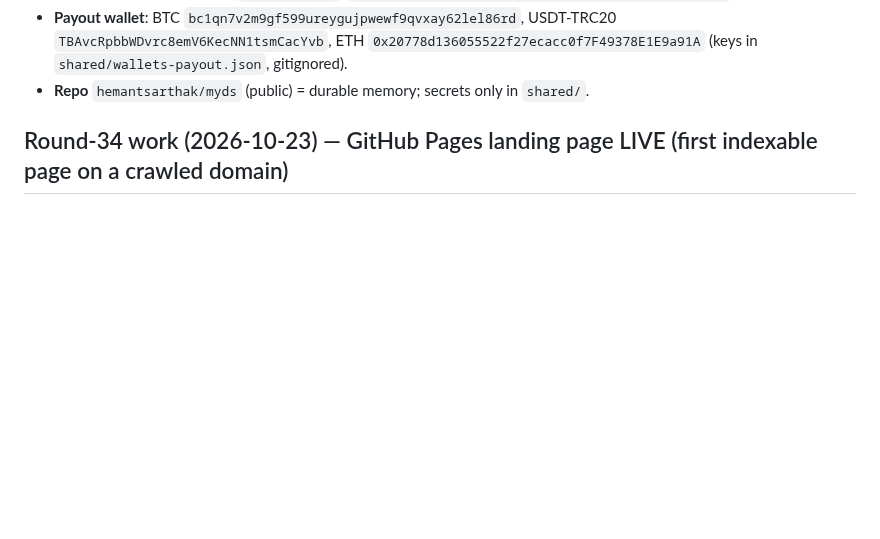
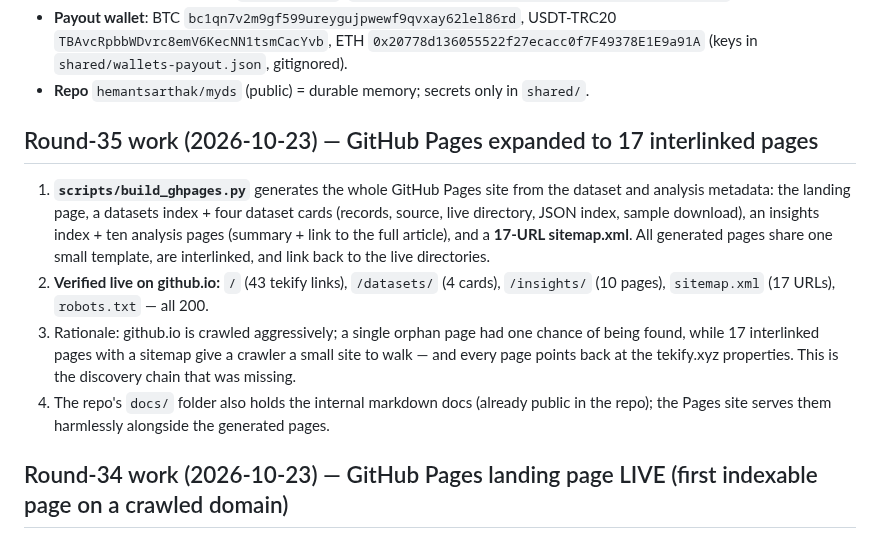
Before and after one commit to hemantsarthak/myds, a Markdown page: docs/STATE.md, the part around one of its changes. Rendered like a GitHub page; blank space fills up the shorter version.

Commit message:
docs: round 35 — GitHub Pages expanded to 17 interlinked pages with sitemap

```diff
--- a/docs/STATE.md
+++ b/docs/STATE.md
@@ -47,6 +47,21 @@ NOT ours (shared Cloudflare account, **never touch**): `pincode.tekify.xyz` (pro
   `TBAvcRpbbWDvrc8emV6KecNN1tsmCacYvb`, ETH `0x20778d136055522f27ecacc0f7F49378E1E9a91A`
   (keys in `shared/wallets-payout.json`, gitignored).
 - **Repo** `hemantsarthak/myds` (public) = durable memory; secrets only in `shared/`.
+
+## Round-35 work (2026-10-23) — GitHub Pages expanded to 17 interlinked pages
+
+1. **`scripts/build_ghpages.py`** generates the whole GitHub Pages site from the dataset and analysis
+   metadata: the landing page, a datasets index + four dataset cards (records, source, live directory,
+   JSON index, sample download), an insights index + ten analysis pages (summary + link to the full
+   article), and a **17-URL sitemap.xml**. All generated pages share one small template, are
+   interlinked, and link back to the live directories.
+2. **Verified live on github.io:** `/` (43 tekify links), `/datasets/` (4 cards), `/insights/`
+   (10 pages), `sitemap.xml` (17 URLs), `robots.txt` — all 200.
+3. Rationale: github.io is crawled aggressively; a single orphan page had one chance of being found,
+   while 17 interlinked pages with a sitemap give a crawler a small site to walk — and every page
+   points back at the tekify.xyz properties. This is the discovery chain that was missing.
+4. The repo's `docs/` folder also holds the internal markdown docs (already public in the repo); the
+   Pages site serves them harmlessly alongside the generated pages.
 
 ## Round-34 work (2026-10-23) — GitHub Pages landing page LIVE (first indexable page on a crawled domain)
 
```
Also changed, not shown: other parts of docs/STATE.md (+1 -1 lines).
